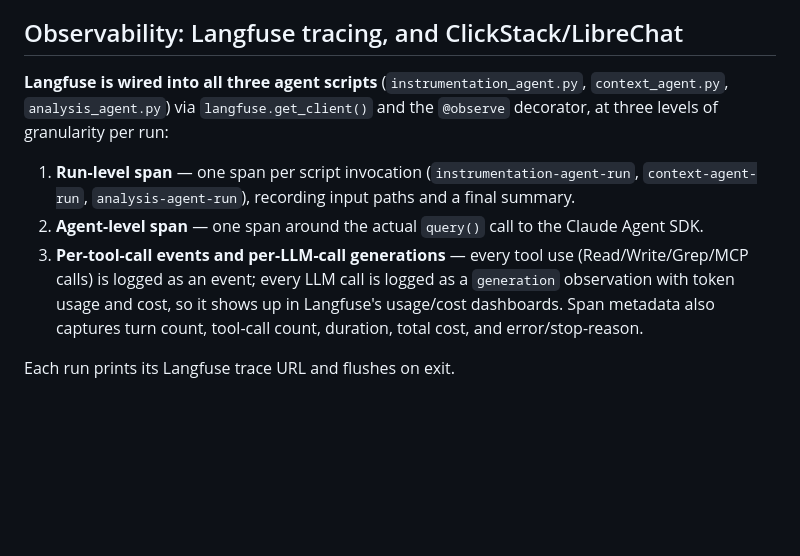
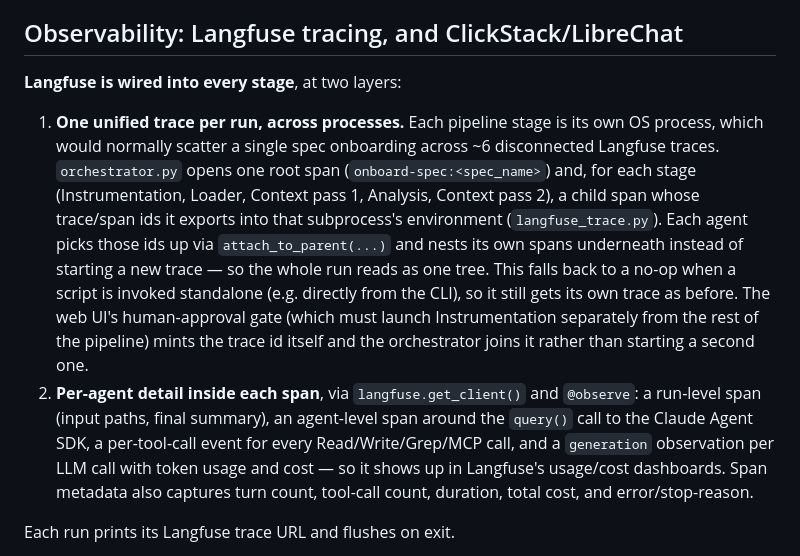
Before and after one commit to HarshitJain28/clickathon2026, a Markdown page: Architecture.md, the part around the change. GitHub-like rendering; blank space fills up the shorter version.

Commit message:
Update Architecture.md's Langfuse section for the cross-process unified tracing in langfuse_trace.py
Co-Authored-By: Claude Sonnet 5 <noreply@anthropic.com>

```diff
--- a/Architecture.md
+++ b/Architecture.md
@@ -143,18 +143,27 @@ but is not implemented in this submission.
 
 ## Observability: Langfuse tracing, and ClickStack/LibreChat
 
-**Langfuse is wired into all three agent scripts** (`instrumentation_agent.py`,
-`context_agent.py`, `analysis_agent.py`) via `langfuse.get_client()` and
-the `@observe` decorator, at three levels of granularity per run:
+**Langfuse is wired into every stage**, at two layers:
 
-1. **Run-level span** — one span per script invocation
-   (`instrumentation-agent-run`, `context-agent-run`,
-   `analysis-agent-run`), recording input paths and a final summary.
-2. **Agent-level span** — one span around the actual `query()` call to
-   the Claude Agent SDK.
-3. **Per-tool-call events and per-LLM-call generations** — every tool
-   use (Read/Write/Grep/MCP calls) is logged as an event; every LLM call
-   is logged as a `generation` observation with token usage and cost, so
+1. **One unified trace per run, across processes.** Each pipeline stage
+   is its own OS process, which would normally scatter a single spec
+   onboarding across ~6 disconnected Langfuse traces. `orchestrator.py`
+   opens one root span (`onboard-spec:<spec_name>`) and, for each stage
+   (Instrumentation, Loader, Context pass 1, Analysis, Context pass 2),
+   a child span whose trace/span ids it exports into that subprocess's
+   environment (`langfuse_trace.py`). Each agent picks those ids up via
+   `attach_to_parent(...)` and nests its own spans underneath instead of
+   starting a new trace — so the whole run reads as one tree. This falls
+   back to a no-op when a script is invoked standalone (e.g. directly
+   from the CLI), so it still gets its own trace as before. The web UI's
+   human-approval gate (which must launch Instrumentation separately from
+   the rest of the pipeline) mints the trace id itself and the
+   orchestrator joins it rather than starting a second one.
+2. **Per-agent detail inside each span**, via `langfuse.get_client()`
+   and `@observe`: a run-level span (input paths, final summary), an
+   agent-level span around the `query()` call to the Claude Agent SDK,
+   a per-tool-call event for every Read/Write/Grep/MCP call, and a
+   `generation` observation per LLM call with token usage and cost — so
    it shows up in Langfuse's usage/cost dashboards. Span metadata also
    captures turn count, tool-call count, duration, total cost, and
    error/stop-reason.
```
